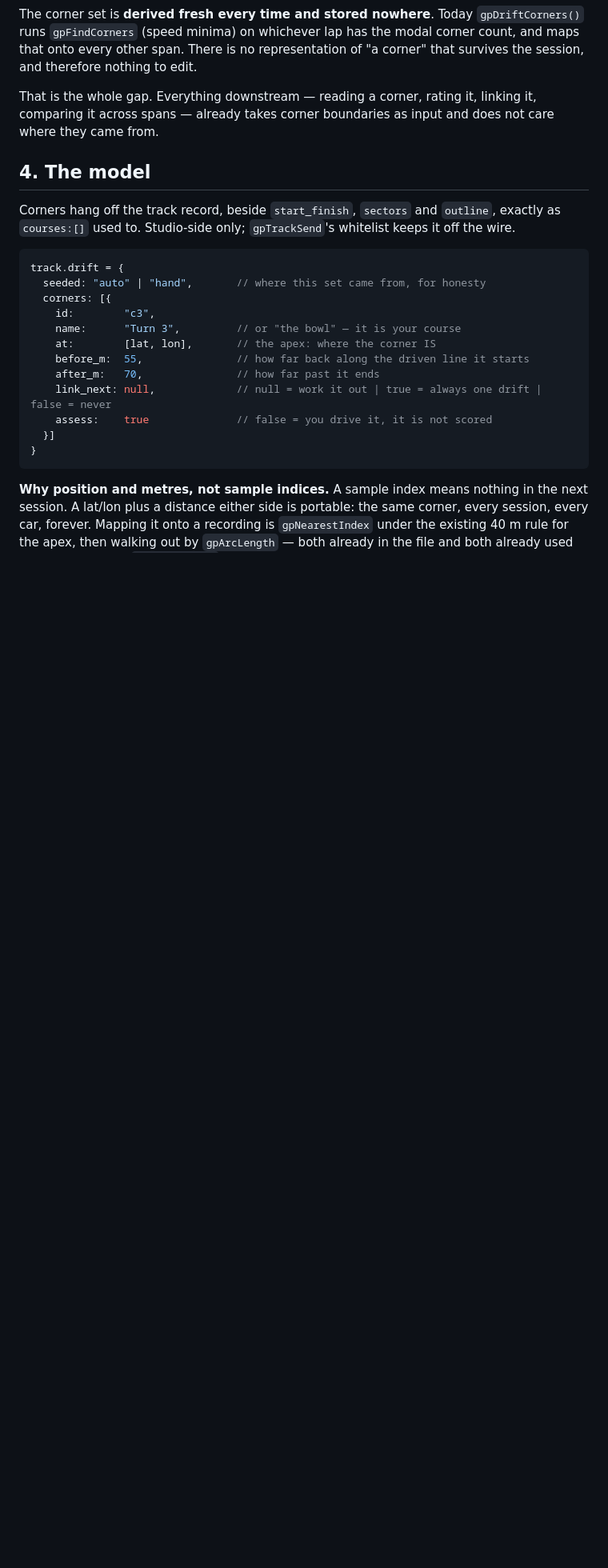
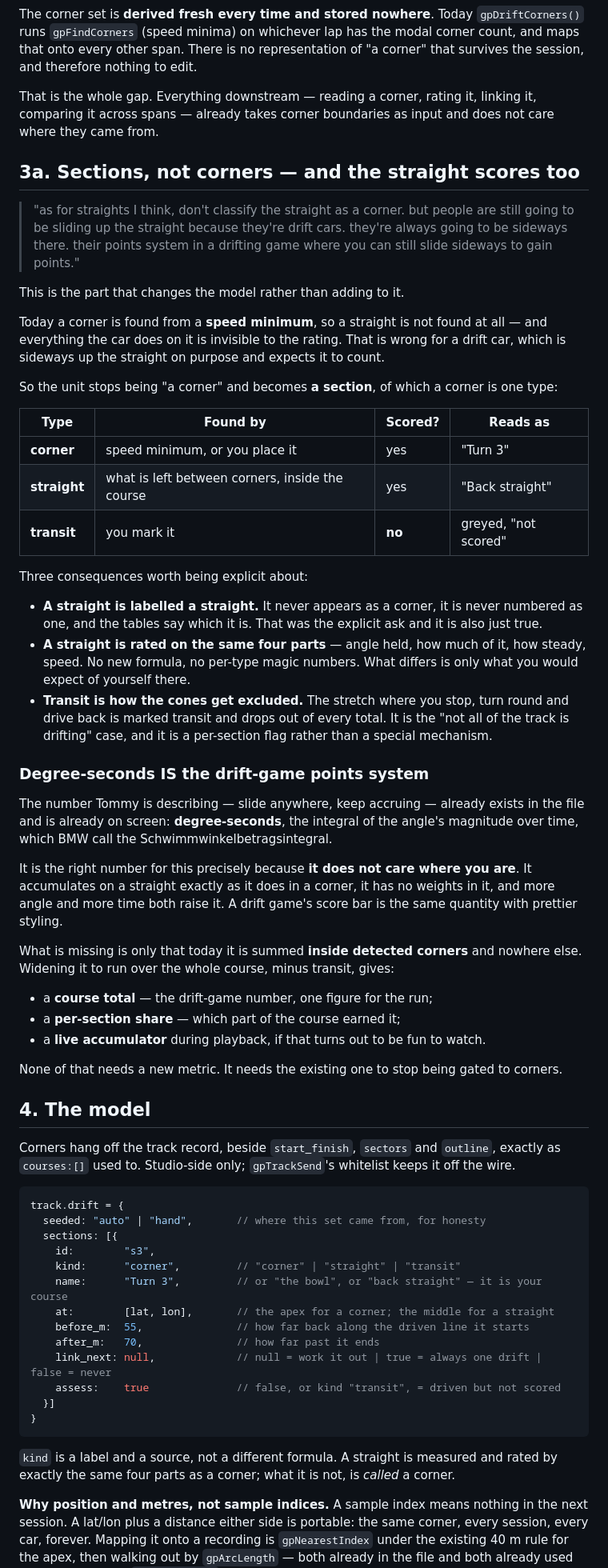
Before and after one commit to Trizzoto/rdm7-desktop, a Markdown page: docs/DRIFT_COURSE_CONFIG_2026-08.md, the part around one of its changes. Shown at 80% size. GitHub-like rendering; blank space fills up the shorter version.

Commit message:
docs: drift course plan — sections, not corners, and the straight scores
Tommy's read back. Three changes, the third being the real one.

Both kinds of track, not one: a course laid out on a real circuit with gates at
the cones, AND a drift track drawn from scratch. Both end at the same shape — a
point-to-point track carrying a section list — so neither costs extra
machinery.

A straight is never classified as a corner. But it is still SCORED, because a
drift car is sideways up it on purpose. That reframes the model: the unit stops
being "a corner" and becomes a section, of which corner is one kind alongside
straight and transit. Transit is how the cones and the drive back drop out.

And the drift-game points bar being described already exists here:
degree-seconds, the integral of angle magnitude over time. It is the right
number precisely because it does not care where the car is — it accumulates on
a straight exactly as in a corner and has no weights in it. All that is missing
is that today it is summed only inside detected corners. Widening it gives a
course total, a per-section share, and a live accumulator during playback.

Phase order changed: making straights count now leads, because it changes what
the numbers mean, where the editing phases only change who decides the
boundaries.

Co-Authored-By: Claude Opus 5 <noreply@anthropic.com>

````diff
--- a/docs/DRIFT_COURSE_CONFIG_2026-08.md
+++ b/docs/DRIFT_COURSE_CONFIG_2026-08.md
@@ -61,6 +72,63 @@ That is the whole gap. Everything downstream — reading a corner, rating it,
 linking it, comparing it across spans — already takes corner boundaries as
 input and does not care where they came from.
 
+## 3a. Sections, not corners — and the straight scores too
+
+> "as for straights I think, don't classify the straight as a corner. but
+> people are still going to be sliding up the straight because they're drift
+> cars. they're always going to be sideways there. their points system in a
+> drifting game where you can still slide sideways to gain points."
+
+This is the part that changes the model rather than adding to it.
+
+Today a corner is found from a **speed minimum**, so a straight is not found at
+all — and everything the car does on it is invisible to the rating. That is
+wrong for a drift car, which is sideways up the straight on purpose and expects
+it to count.
+
+So the unit stops being "a corner" and becomes **a section**, of which a corner
+is one type:
+
+| Type | Found by | Scored? | Reads as |
+|---|---|---|---|
+| **corner** | speed minimum, or you place it | yes | "Turn 3" |
+| **straight** | what is left between corners, inside the course | yes | "Back straight" |
+| **transit** | you mark it | **no** | greyed, "not scored" |
+
+Three consequences worth being explicit about:
+
+- **A straight is labelled a straight.** It never appears as a corner, it is
+  never numbered as one, and the tables say which it is. That was the explicit
+  ask and it is also just true.
+- **A straight is rated on the same four parts** — angle held, how much of it,
+  how steady, speed. No new formula, no per-type magic numbers. What differs is
+  only what you would expect of yourself there.
+- **Transit is how the cones get excluded.** The stretch where you stop, turn
+  round and drive back is marked transit and drops out of every total. It is
+  the "not all of the track is drifting" case, and it is a per-section flag
+  rather than a special mechanism.
+
+### Degree-seconds IS the drift-game points system
+
+The number Tommy is describing — slide anywhere, keep accruing — already exists
+in the file and is already on screen: **degree-seconds**, the integral of the
+angle's magnitude over time, which BMW call the Schwimmwinkelbetragsintegral.
+
+It is the right number for this precisely because **it does not care where you
+are**. It accumulates on a straight exactly as it does in a corner, it has no
+weights in it, and more angle and more time both raise it. A drift game's score
+bar is the same quantity with prettier styling.
+
+What is missing is only that today it is summed **inside detected corners** and
+nowhere else. Widening it to run over the whole course, minus transit, gives:
+
+- a **course total** — the drift-game number, one figure for the run;
+- a **per-section share** — which part of the course earned it;
+- a **live accumulator** during playback, if that turns out to be fun to watch.
+
+None of that needs a new metric. It needs the existing one to stop being gated
+to corners.
+
 ## 4. The model
 
 Corners hang off the track record, beside `start_finish`, `sectors` and
@@ -70,17 +138,22 @@ whitelist keeps it off the wire.
 ```js
 track.drift = {
   seeded: "auto" | "hand",       // where this set came from, for honesty
-  corners: [{
-    id:        "c3",
-    name:      "Turn 3",         // or "the bowl" — it is your course
-    at:        [lat, lon],       // the apex: where the corner IS
+  sections: [{
+    id:        "s3",
+    kind:      "corner",         // "corner" | "straight" | "transit"
+    name:      "Turn 3",         // or "the bowl", or "back straight" — it is your course
+    at:        [lat, lon],       // the apex for a corner; the middle for a straight
     before_m:  55,               // how far back along the driven line it starts
     after_m:   70,               // how far past it ends
     link_next: null,             // null = work it out | true = always one drift | false = never
-    assess:    true              // false = you drive it, it is not scored
+    assess:    true              // false, or kind "transit", = driven but not scored
   }]
 }
 ```
+
+`kind` is a label and a source, not a different formula. A straight is measured
+and rated by exactly the same four parts as a corner; what it is not, is
+*called* a corner.
 
 **Why position and metres, not sample indices.** A sample index means nothing
 in the next session. A lat/lon plus a distance either side is portable: the
````
Also changed, not shown: other parts of docs/DRIFT_COURSE_CONFIG_2026-08.md (+26 -11 lines).
